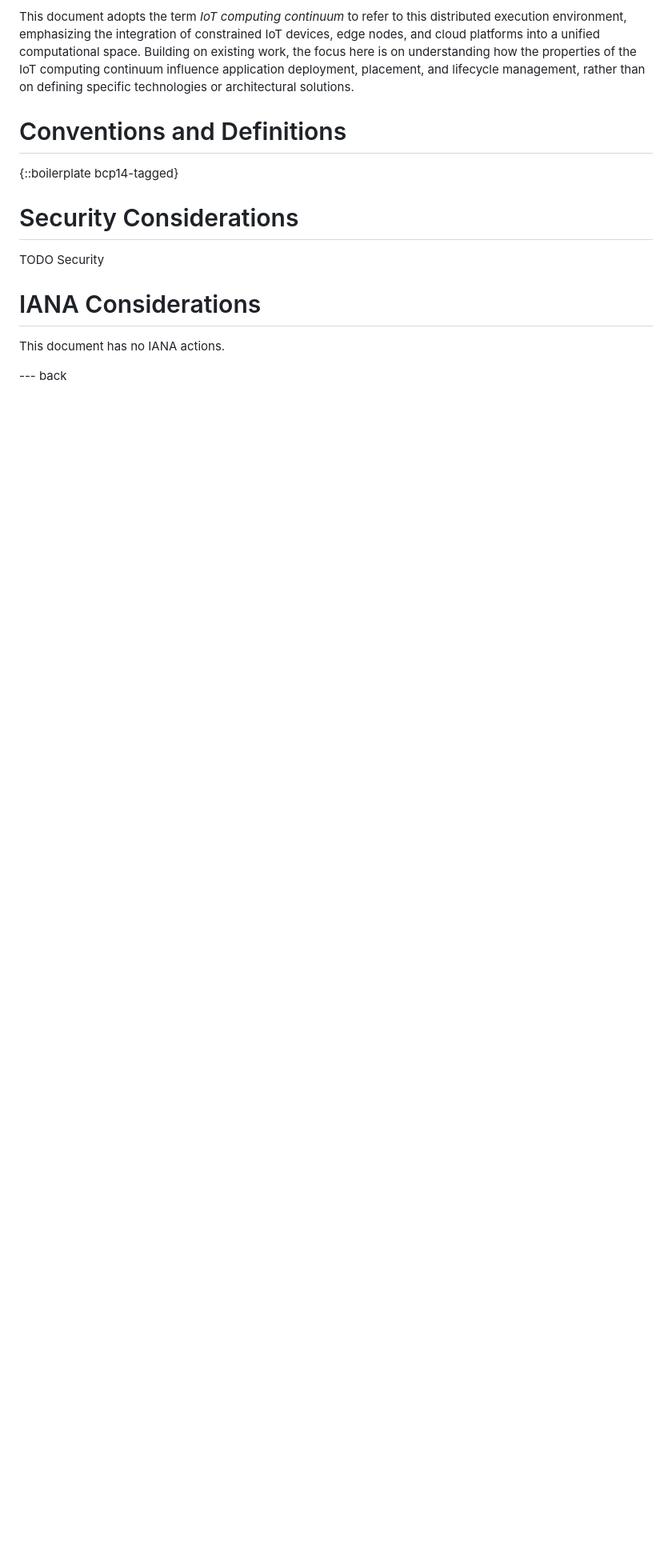
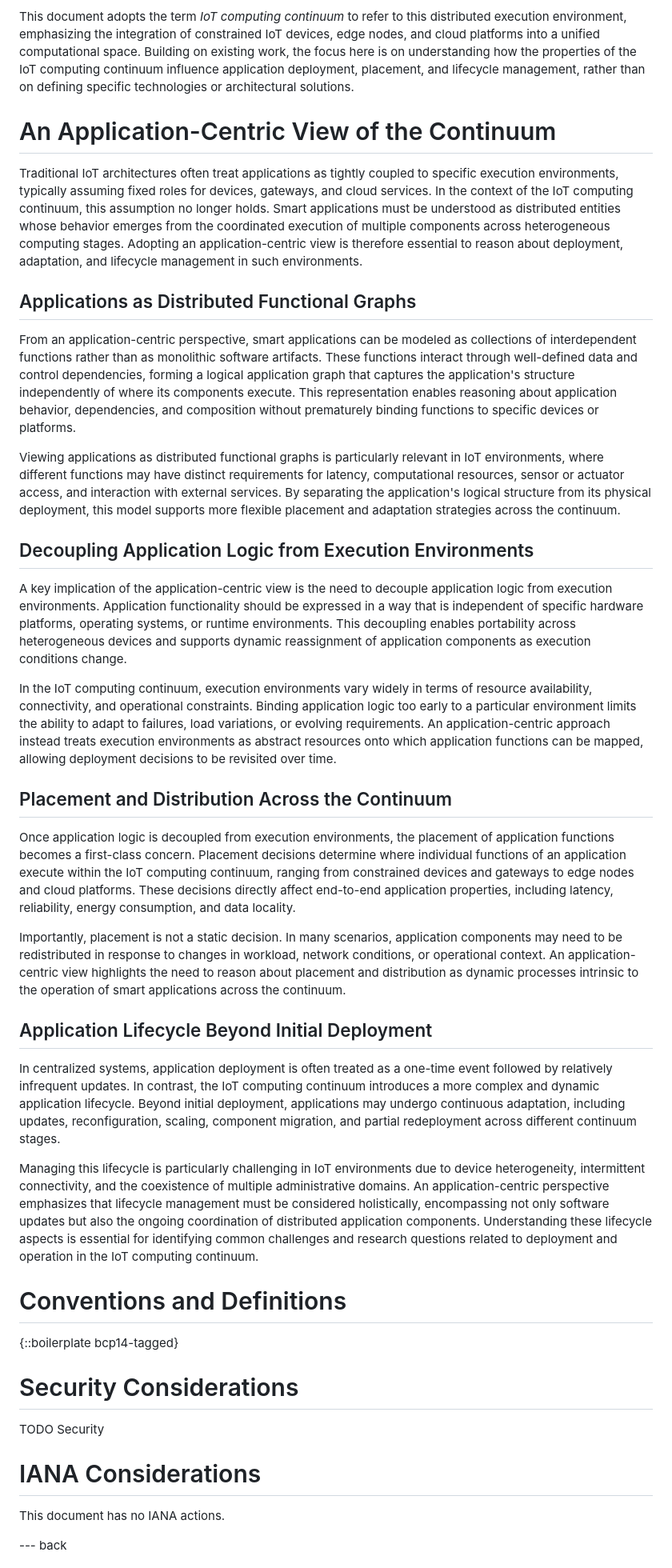
Before and after one commit to CarlosKamienski/Internet-Draft, a Markdown page: draft-kamienski-iot-deployment.md, the part around the change. Shown at 80% size. GitHub-like rendering; blank space fills up the shorter version.

```diff
--- a/draft-kamienski-iot-deployment.md
+++ b/draft-kamienski-iot-deployment.md
@@ -138,6 +138,34 @@ The perspective taken in this document is complementary rather than competing. W
 
 This document adopts the term *IoT computing continuum* to refer to this distributed execution environment, emphasizing the integration of constrained IoT devices, edge nodes, and cloud platforms into a unified computational space. Building on existing work, the focus here is on understanding how the properties of the IoT computing continuum influence application deployment, placement, and lifecycle management, rather than on defining specific technologies or architectural solutions.
 
+# An Application-Centric View of the Continuum
+
+Traditional IoT architectures often treat applications as tightly coupled to specific execution environments, typically assuming fixed roles for devices, gateways, and cloud services. In the context of the IoT computing continuum, this assumption no longer holds. Smart applications must be understood as distributed entities whose behavior emerges from the coordinated execution of multiple components across heterogeneous computing stages. Adopting an application-centric view is therefore essential to reason about deployment, adaptation, and lifecycle management in such environments.
+
+## Applications as Distributed Functional Graphs
+
+From an application-centric perspective, smart applications can be modeled as collections of interdependent functions rather than as monolithic software artifacts. These functions interact through well-defined data and control dependencies, forming a logical application graph that captures the application's structure independently of where its components execute. This representation enables reasoning about application behavior, dependencies, and composition without prematurely binding functions to specific devices or platforms.
+
+Viewing applications as distributed functional graphs is particularly relevant in IoT environments, where different functions may have distinct requirements for latency, computational resources, sensor or actuator access, and interaction with external services. By separating the application's logical structure from its physical deployment, this model supports more flexible placement and adaptation strategies across the continuum.
+
+## Decoupling Application Logic from Execution Environments
+
+A key implication of the application-centric view is the need to decouple application logic from execution environments. Application functionality should be expressed in a way that is independent of specific hardware platforms, operating systems, or runtime environments. This decoupling enables portability across heterogeneous devices and supports dynamic reassignment of application components as execution conditions change.
+
+In the IoT computing continuum, execution environments vary widely in terms of resource availability, connectivity, and operational constraints. Binding application logic too early to a particular environment limits the ability to adapt to failures, load variations, or evolving requirements. An application-centric approach instead treats execution environments as abstract resources onto which application functions can be mapped, allowing deployment decisions to be revisited over time.
+
+## Placement and Distribution Across the Continuum
+
+Once application logic is decoupled from execution environments, the placement of application functions becomes a first-class concern. Placement decisions determine where individual functions of an application execute within the IoT computing continuum, ranging from constrained devices and gateways to edge nodes and cloud platforms. These decisions directly affect end-to-end application properties, including latency, reliability, energy consumption, and data locality.
+
+Importantly, placement is not a static decision. In many scenarios, application components may need to be redistributed in response to changes in workload, network conditions, or operational context. An application-centric view highlights the need to reason about placement and distribution as dynamic processes intrinsic to the operation of smart applications across the continuum.
+
+## Application Lifecycle Beyond Initial Deployment
+
+In centralized systems, application deployment is often treated as a one-time event followed by relatively infrequent updates. In contrast, the IoT computing continuum introduces a more complex and dynamic application lifecycle. Beyond initial deployment, applications may undergo continuous adaptation, including updates, reconfiguration, scaling, component migration, and partial redeployment across different continuum stages.
+
+Managing this lifecycle is particularly challenging in IoT environments due to device heterogeneity, intermittent connectivity, and the coexistence of multiple administrative domains. An application-centric perspective emphasizes that lifecycle management must be considered holistically, encompassing not only software updates but also the ongoing coordination of distributed application components. Understanding these lifecycle aspects is essential for identifying common challenges and research questions related to deployment and operation in the IoT computing continuum.
+
 
 # Conventions and Definitions
 
```
